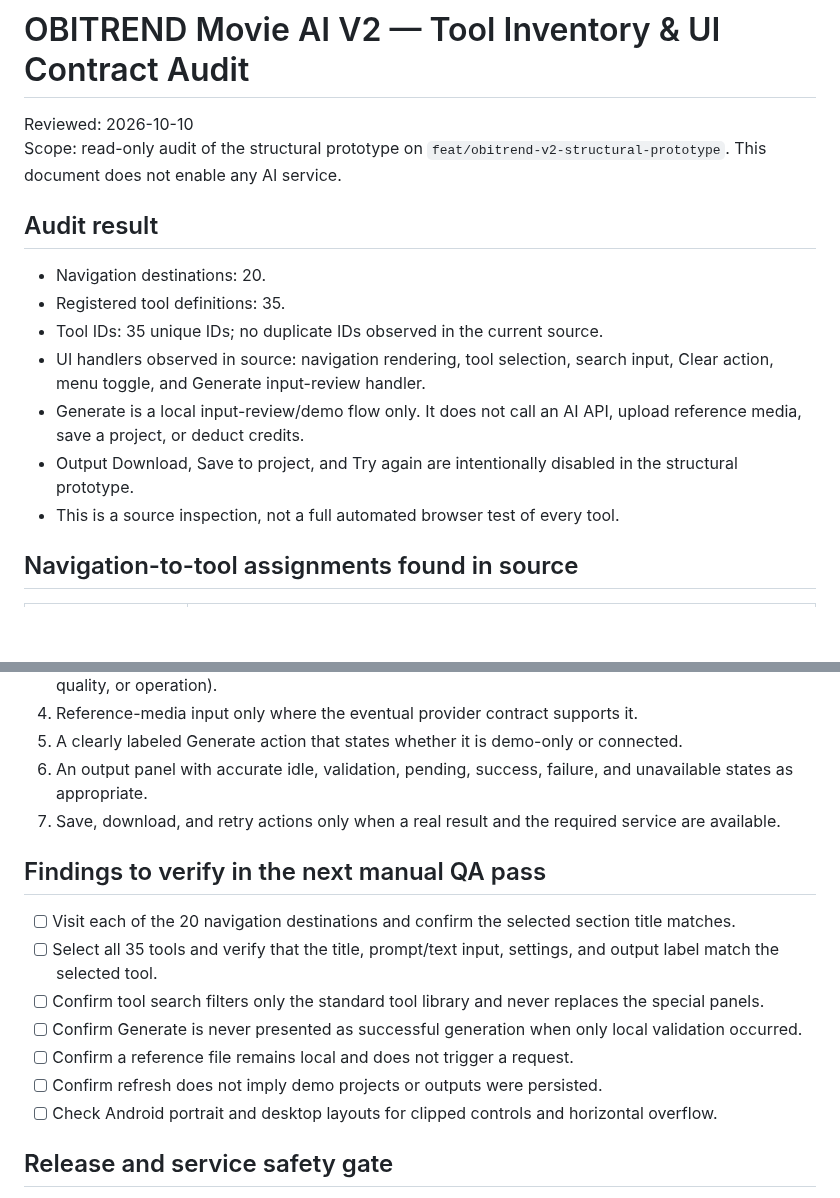
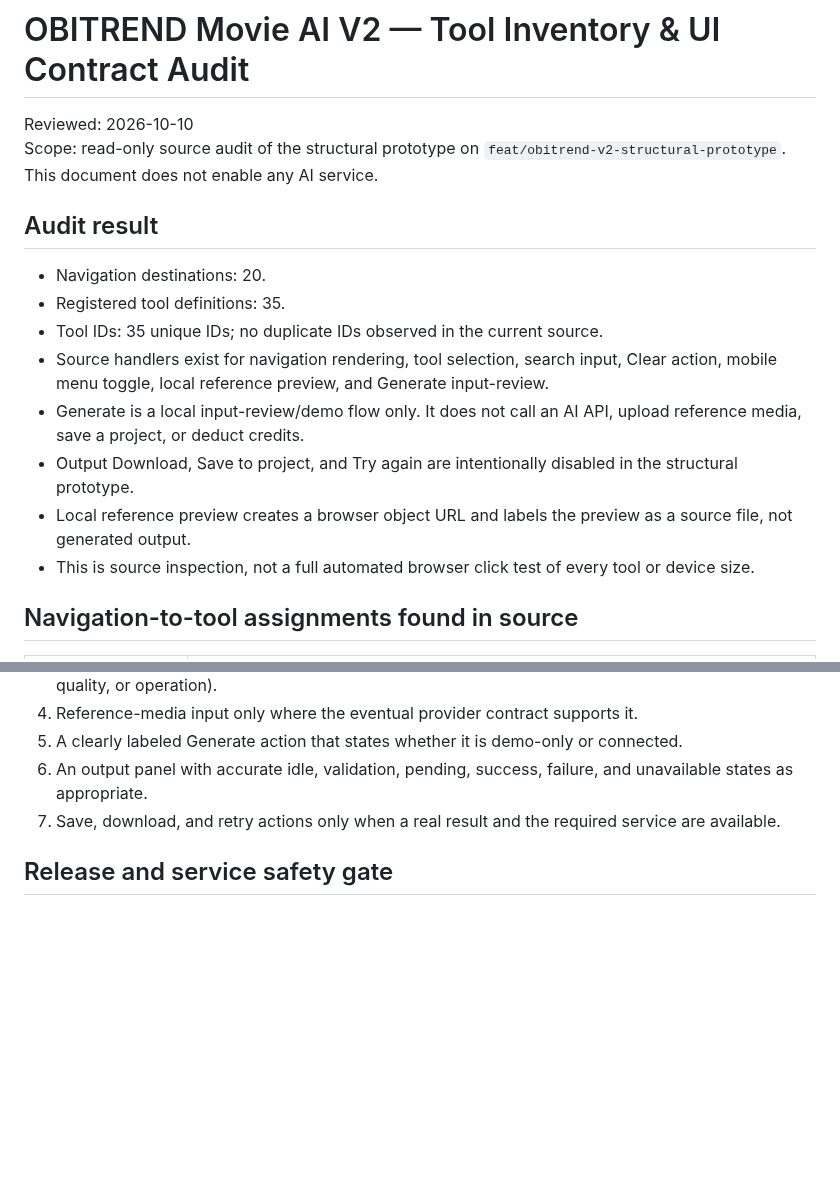
Before and after one commit to birdsin/Obitrend-Movie-AI-V2, a Markdown page: docs/OBITREND-V2-TOOL-INVENTORY-UI-CONTRACT-AUDIT.md, 2 parts joined by grey strips. GitHub-like rendering; blank space fills up the shorter version.

```diff
--- a/docs/OBITREND-V2-TOOL-INVENTORY-UI-CONTRACT-AUDIT.md
+++ b/docs/OBITREND-V2-TOOL-INVENTORY-UI-CONTRACT-AUDIT.md
@@ -1,17 +1,18 @@
 # OBITREND Movie AI V2 — Tool Inventory & UI Contract Audit
 
 Reviewed: 2026-10-10
-Scope: read-only audit of the structural prototype on `feat/obitrend-v2-structural-prototype`. This document does not enable any AI service.
+Scope: read-only source audit of the structural prototype on `feat/obitrend-v2-structural-prototype`. This document does not enable any AI service.
 
 ## Audit result
 
 - Navigation destinations: 20.
 - Registered tool definitions: 35.
 - Tool IDs: 35 unique IDs; no duplicate IDs observed in the current source.
-- UI handlers observed in source: navigation rendering, tool selection, search input, Clear action, menu toggle, and Generate input-review handler.
+- Source handlers exist for navigation rendering, tool selection, search input, Clear action, mobile menu toggle, local reference preview, and Generate input-review.
 - Generate is a local input-review/demo flow only. It does not call an AI API, upload reference media, save a project, or deduct credits.
 - Output Download, Save to project, and Try again are intentionally disabled in the structural prototype.
-- This is a source inspection, not a full automated browser test of every tool.
+- Local reference preview creates a browser object URL and labels the preview as a source file, not generated output.
+- This is source inspection, not a full automated browser click test of every tool or device size.
 
 ## Navigation-to-tool assignments found in source
 
@@ -46,16 +70,6 @@ Every standard tool panel should provide:
 6. An output panel with accurate idle, validation, pending, success, failure, and unavailable states as appropriate.
 7. Save, download, and retry actions only when a real result and the required service are available.
 
-## Findings to verify in the next manual QA pass
-
-- [ ] Visit each of the 20 navigation destinations and confirm the selected section title matches.
-- [ ] Select all 35 tools and verify that the title, prompt/text input, settings, and output label match the selected tool.
-- [ ] Confirm tool search filters only the standard tool library and never replaces the special panels.
-- [ ] Confirm Generate is never presented as successful generation when only local validation occurred.
-- [ ] Confirm a reference file remains local and does not trigger a request.
-- [ ] Confirm refresh does not imply demo projects or outputs were persisted.
-- [ ] Check Android portrait and desktop layouts for clipped controls and horizontal overflow.
-
 ## Release and service safety gate
 
 Do not connect real generation or credits until the exact non-production backend is proven isolated from live users, account data, credits, payments, and storage; server-authoritative model/price data is verified; auth, job ownership, duplicate-submit protection, polling/reconciliation, and failure settlement pass isolated tests; and the owner approves the exact integration.
```
Also changed, not shown: other parts of docs/OBITREND-V2-TOOL-INVENTORY-UI-CONTRACT-AUDIT.md (+23 -0 lines).
